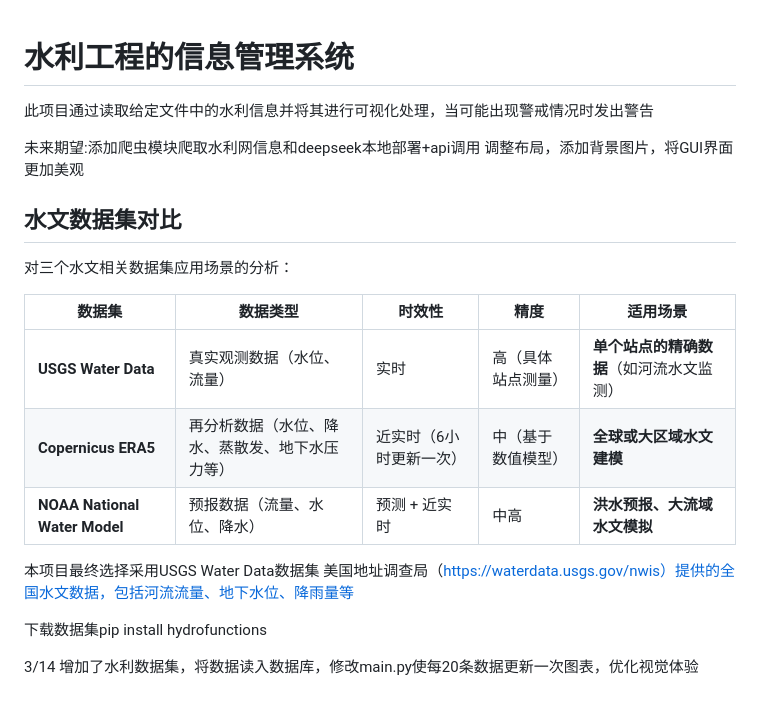
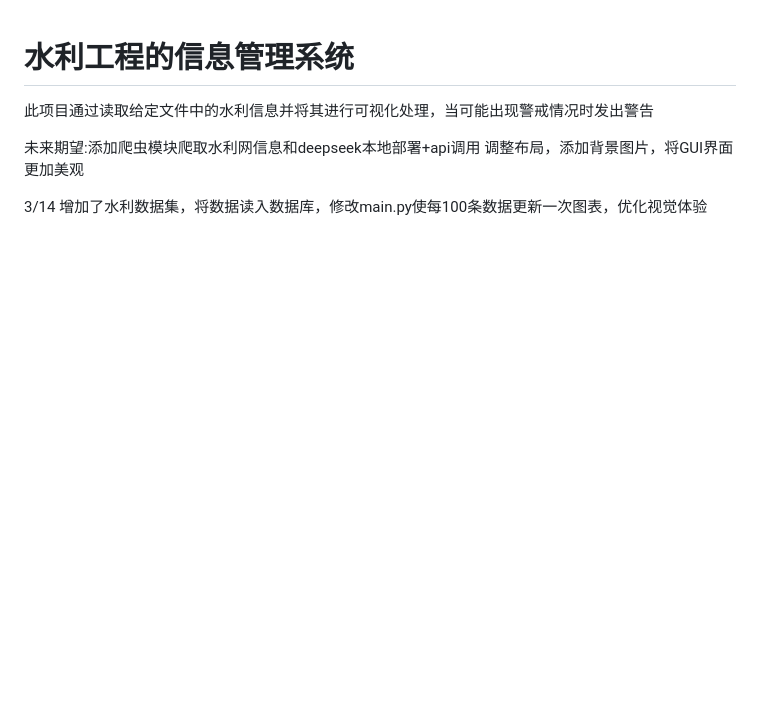
Before and after one commit to GreypLa1n/Information-management-system-for-water-conservancy-projects, a Markdown page: README.md, the part around the change. Rendered like a GitHub page; blank space fills up the shorter version.

Commit message:
修改README，更加美观

```diff
--- a/README.md
+++ b/README.md
@@ -4,18 +4,4 @@
 未来期望:添加爬虫模块爬取水利网信息和deepseek本地部署+api调用
 调整布局，添加背景图片，将GUI界面更加美观
 
-## 水文数据集对比
-对三个水文相关数据集应用场景的分析：
-
-| 数据集 | 数据类型 | 时效性 | 精度 | 适用场景 |
-|---|---|---|---|---|
-| **USGS Water Data** | 真实观测数据（水位、流量） | 实时 | 高（具体站点测量） | **单个站点的精确数据**（如河流水文监测） |
-| **Copernicus ERA5** | 再分析数据（水位、降水、蒸散发、地下水压力等） | 近实时（6小时更新一次） | 中（基于数值模型） | **全球或大区域水文建模** |
-| **NOAA National Water Model** | 预报数据（流量、水位、降水） | 预测 + 近实时 | 中高 | **洪水预报、大流域水文模拟** |
-
-本项目最终选择采用USGS Water Data数据集
-美国地址调查局（https://waterdata.usgs.gov/nwis）提供的全国水文数据，包括河流流量、地下水位、降雨量等
-
-下载数据集pip install hydrofunctions
-
-3/14 增加了水利数据集，将数据读入数据库，修改main.py使每20条数据更新一次图表，优化视觉体验
+3/14 增加了水利数据集，将数据读入数据库，修改main.py使每100条数据更新一次图表，优化视觉体验
```
Also changed, not shown: images/project_overview.png (added), images/project_warning.png (added).
